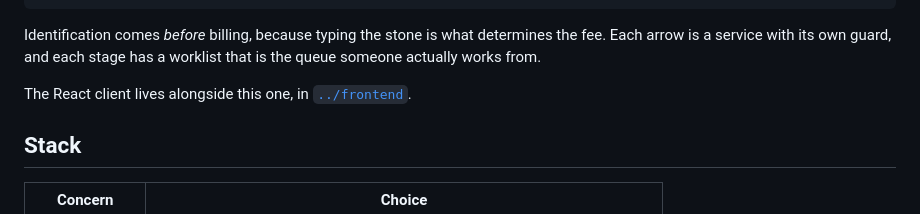
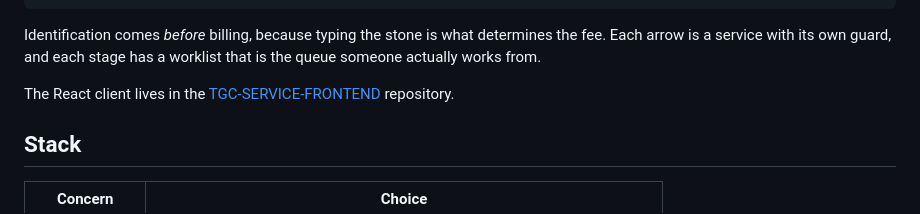
Before and after one commit to TGCTZ/TGC-SERVICE-BACKEND, a Markdown page: README.md, the part around the change. Drawn GitHub-style.

Commit message:
Fix(Docs): Link to frontend repository from backend README

```diff
--- a/README.md
+++ b/README.md
@@ -16,7 +16,8 @@ Identification comes *before* billing, because typing the stone is what
 determines the fee. Each arrow is a service with its own guard, and each stage
 has a worklist that is the queue someone actually works from.
 
-The React client lives alongside this one, in [`../frontend`](../frontend/README.md).
+The React client lives in the
+[TGC-SERVICE-FRONTEND](https://github.com/TGCTZ/TGC-SERVICE-FRONTEND) repository.
 
 ## Stack
 
```
